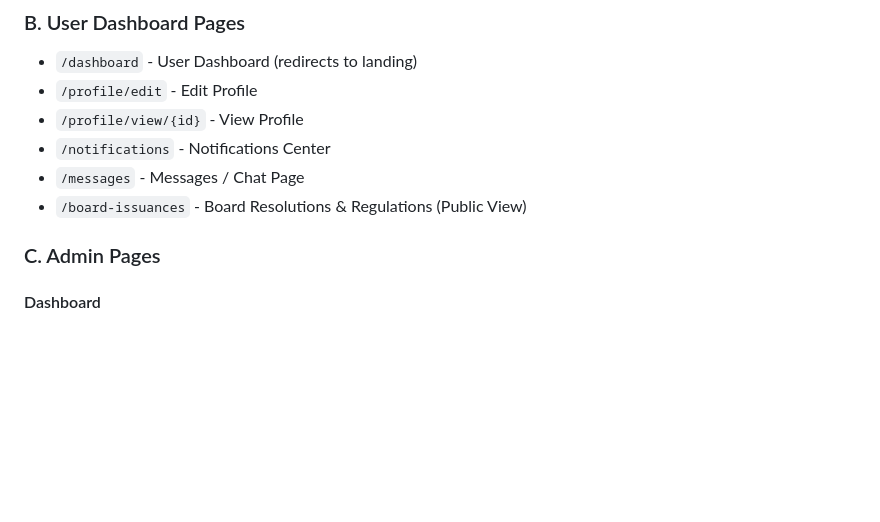
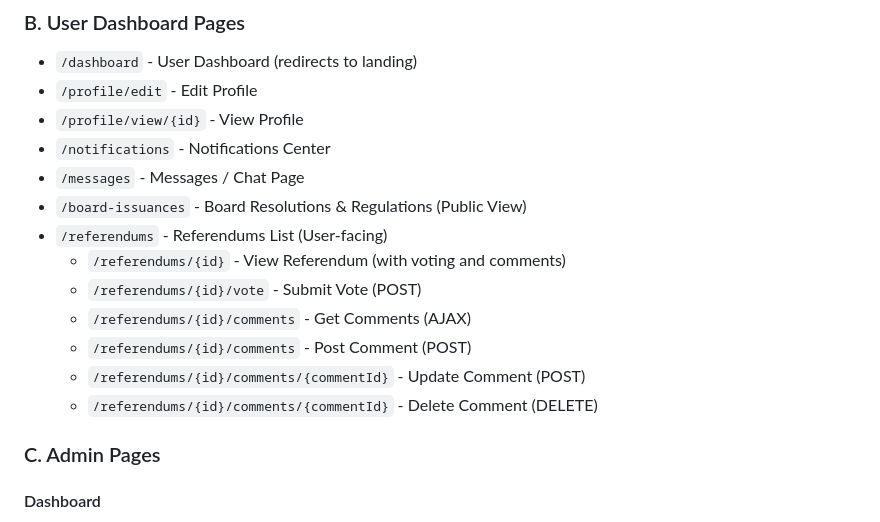
Before and after one commit to landogz/boardsmemberportal, a Markdown page: README.md, the part around the change printed below. GitHub-like rendering; blank space fills up the shorter version.

```diff
--- a/README.md
+++ b/README.md
@@ -547,6 +642,13 @@ updated_at
 - `/notifications` - Notifications Center
 - `/messages` - Messages / Chat Page
 - `/board-issuances` - Board Resolutions & Regulations (Public View)
+- `/referendums` - Referendums List (User-facing)
+  - `/referendums/{id}` - View Referendum (with voting and comments)
+  - `/referendums/{id}/vote` - Submit Vote (POST)
+  - `/referendums/{id}/comments` - Get Comments (AJAX)
+  - `/referendums/{id}/comments` - Post Comment (POST)
+  - `/referendums/{id}/comments/{commentId}` - Update Comment (POST)
+  - `/referendums/{id}/comments/{commentId}` - Delete Comment (DELETE)
 
 ### C. Admin Pages
 
```
Also changed, not shown: other parts of README.md (+103 -1 lines).
